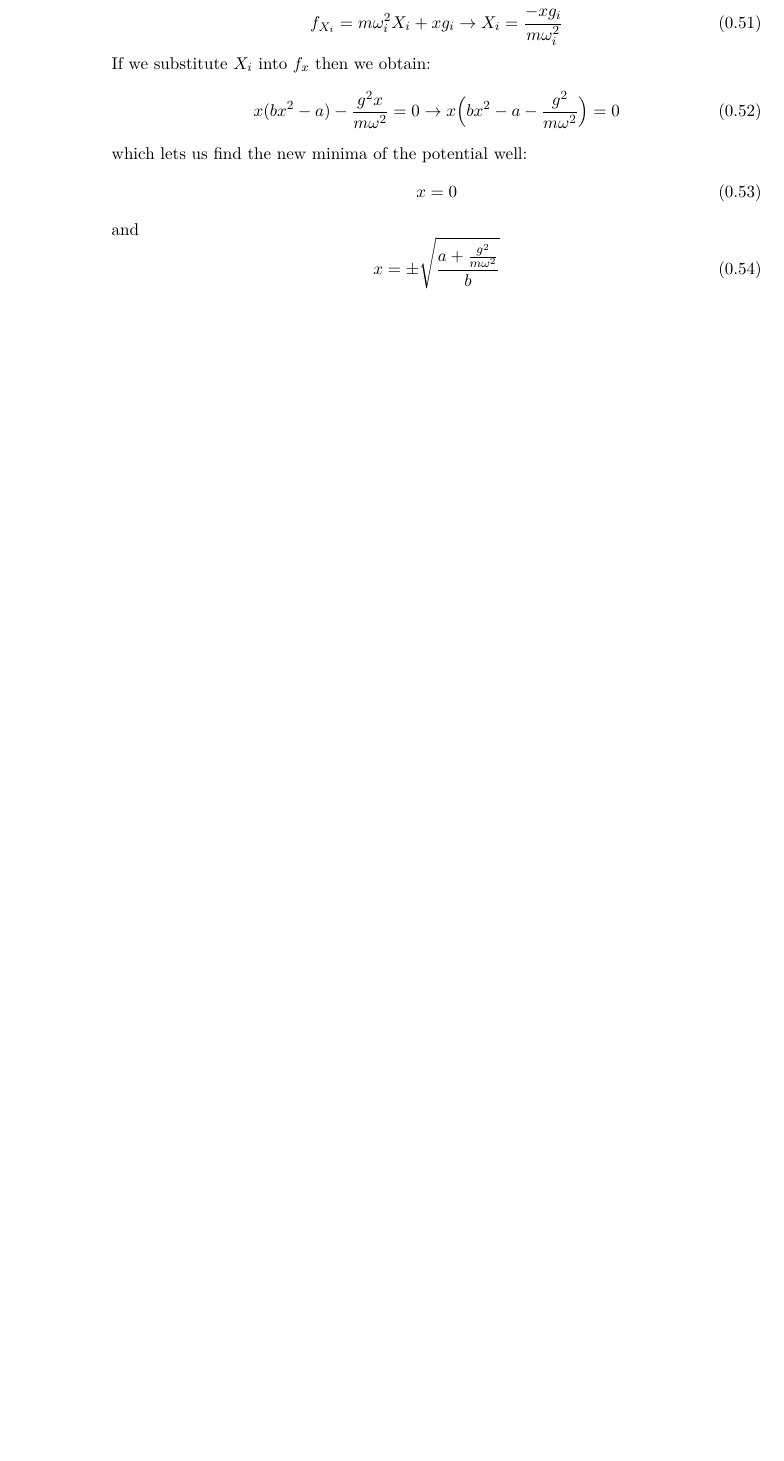
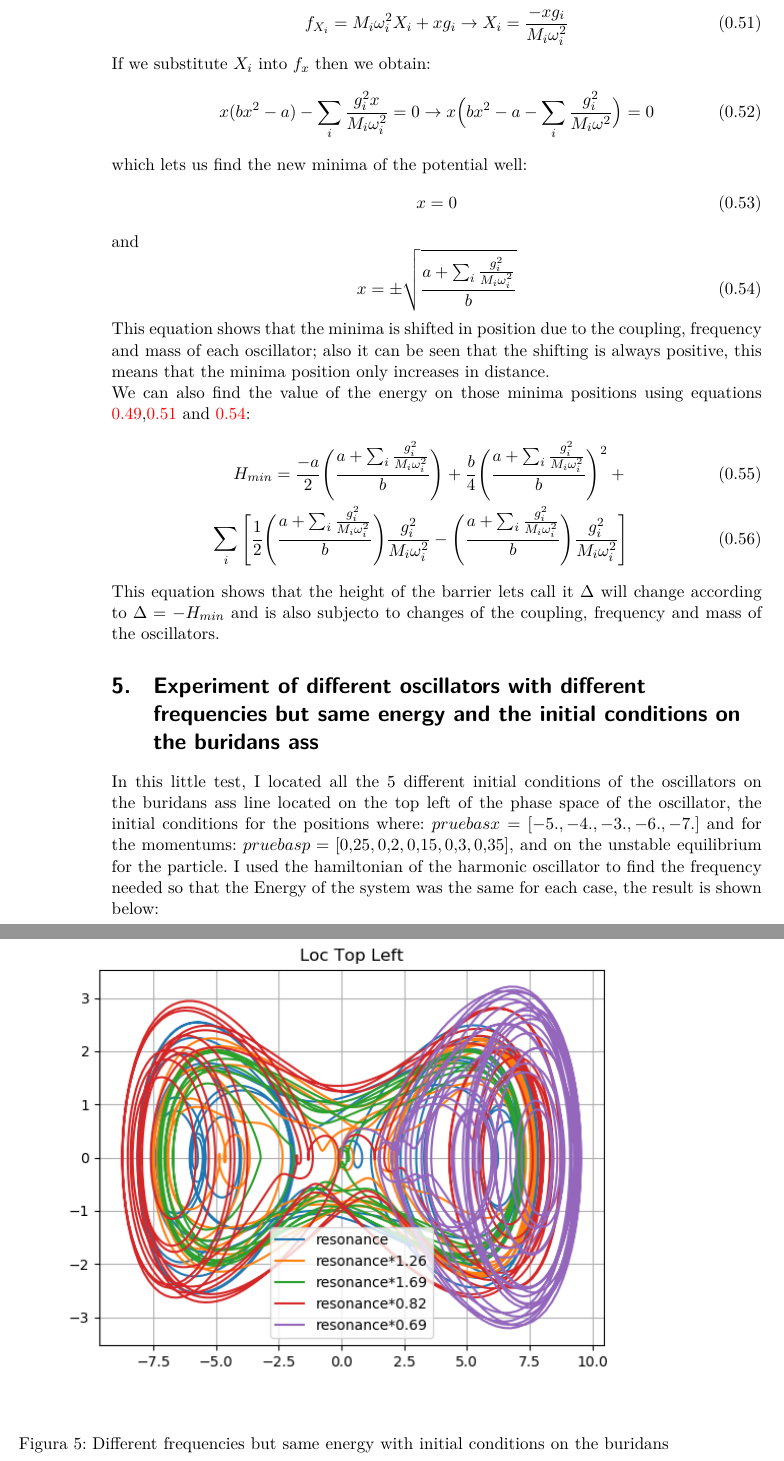
Before and after one commit to spenam/bitacora, a LaTeX book (lab_book_1/lab_book_1.tex): part of page 46 of 51 before the commit and two parts of pages 46 and 47 of 56 after it, the two joined at a grey line, cut so that both start at the same text, the shorter picture padded with empty space. The pictures show the PDF file lab_book_1/lab_book_1.pdf that the author committed with the source.

Commit message:
commit de lo que faltaba

```diff
--- a/lab_book_1/lab_book_1.tex
+++ b/lab_book_1/lab_book_1.tex
@@ -1067,7 +1067,8 @@ In this attempt I see a tendency to go to one side again.
 \experiment{Well minima changes due to coupling with the oscillator}
 If I study the effect of just the potential and how it changes the equilibrium points I can view the potential part of the Hamiltonian as a many variables function:
 \begin{equation}
-f(x,\vec{X})=\frac{-ax^2}{2}+\frac{bx^4}{4}+\sum_i \Big( \frac{1}{2}m\omega_i^2X_i^2+xg_iX_i\Big)
+f(x,\vec{X})=\frac{-ax^2}{2}+\frac{bx^4}{4}+\sum_i \Big( \frac{1}{2}M_i\omega_i^2X_i^2+xg_iX_i\Big)
+\label{potential_equation}
 \end{equation}
 If I find the minima of this function I get:
 \begin{equation}
@@ -1075,11 +1076,12 @@ f_x=-ax+bx^3+\sum_i g_iX_i=0 \rightarrow x(bx^2-a)+\sum_i g_iX_i=0
 
 \end{equation}
 \begin{equation}
-f_{X_i}=m\omega_i^2 X_i +xg_i \rightarrow X_i=\frac{-xg_i}{m\omega_i^2}
+f_{X_i}=M_i\omega_i^2 X_i +xg_i \rightarrow X_i=\frac{-xg_i}{M_i\omega_i^2}
+\label{Value_of_Xi}
 \end{equation}
 If we substitute $X_i$ into  $f_x$ then we obtain:
 \begin{equation}
-x(bx^2-a)-\frac{g^2x}{m\omega^2}=0\rightarrow x\Big(bx^2-a-\frac{g^2}{m\omega^2}\Big)=0
+x(bx^2-a)-\sum_i \frac{g_i^2x}{M_i\omega_i^2}=0\rightarrow x\Big(bx^2-a-\sum_i \frac{g_i^2}{M_i\omega^2}\Big)=0
 \end{equation}
 which lets us find the new minima of the potential well:
 \begin{equation}
@@ -1087,6 +1089,25 @@ x=0
 \end{equation}
 and
 \begin{equation}
-x=\pm \sqrt{\frac{a+\frac{g^2}{m\omega^2}}{b}}
+x=\pm \sqrt{\frac{a+\sum_i \frac{g_i^2}{M_i\omega_i^2}}{b}}
+\label{Minima_well_value}
 \end{equation}
+This equation shows that the minima is shifted in position due to the coupling, frequency and mass of each oscillator; also it can be seen that the shifting is always positive, this means that the minima position only increases in distance.
 
+We can also find the value of the energy on those minima positions using equations \ref{potential_equation},\ref{Value_of_Xi} and \ref{Minima_well_value}:
+\begin{eqnarray}
+H_{min}=\frac{-a}{2} \Bigg(\frac{a+\sum_i \frac{g_i^2}{M_i\omega_i^2}}{b} \Bigg) +\frac{b}{4} \Bigg(\frac{a+\sum_i \frac{g_i^2}{M_i\omega_i^2}}{b} \Bigg)^2+\\
+\sum_i \Bigg[\frac{1}{2} \Bigg(\frac{a+\sum_i \frac{g_i^2}{M_i\omega_i^2}}{b} \Bigg)\frac{g_i^2}{M_i\omega_i^2}- \Bigg(\frac{a+\sum_i \frac{g_i^2}{M_i\omega_i^2}}{b} \Bigg)\frac{g_i^2}{M_i\omega_i^2} \Bigg]
+\end{eqnarray}
+
+This equation shows that the height of the barrier lets call it $\Delta$ will change according to $\Delta=-H_{min}$ and is also subjecto to changes of the coupling, frequency and mass of the oscillators.
+
+\experiment{Experiment of different oscillators with different frequencies but same energy and the initial conditions on the buridans ass}
+In this little test, I located all the $5$ different initial conditions of the oscillators on the buridans ass line located on the top left of the phase space of the oscillator, the initial conditions for the positions where: $pruebasx=[-5.,-4.,-3.,-6.,-7.]$ and for the momentums: $pruebasp=[0.25,0.2,0.15,0.3,0.35]$, and on the unstable equilibrium for the particle. I used the hamiltonian of the harmonic oscillator to find the frequency needed so that the Energy of the system was the same for each case, the result is shown below:
+\begin{figure}[H] % Example of including images
+\begin{center}
+\includegraphics[width=1\linewidth]{different_freqs_200dt.png}
+\end{center}
+\caption{Different frequencies but same energy with initial conditions on the buridans ass}
+\label{fig:diff_freq_same_energy}
+\end{figure}
@@ -1093,3 +1118,26 @@ x=\pm \sqrt{\frac{a+\frac{g^2}{m\omega^2}}{b}}
+\begin{figure}[H] % Example of including images
+\begin{center}
+\includegraphics[width=1\linewidth]{tres_osci_otro_intento.png}
+\end{center}
+\caption{Three oscillators coupled with different frequencies but same energy with initial conditions on the buridans ass}
+\label{fig:three_osci_diff_freq_same_energy_pos}
+\end{figure}
+
+\begin{figure}[H] % Example of including images
+\begin{center}
+\includegraphics[width=1\linewidth]{tres_osci_otro_intento_neg.png}
+\end{center}
+\caption{Three oscillators coupled with different frequencies but same energy with initial conditions on the buridans ass, con condiciones iniciales -1 del caso anterior}
+\label{fig:three_osci_diff_freq_same_energy_neg}
+\end{figure}
+
+\begin{figure}[H] % Example of including images
+\begin{center}
+\includegraphics[width=1\linewidth]{tres_osci_otro_intento_con_neg.png}
+\end{center}
+\caption{Three oscillators coupled with different frequencies but same energy with initial conditions on the buridans ass combined}
+\label{fig:three_osci_diff_freq_same_energy_neg_pos}
+\end{figure}
 
 
 %----------------------------------------
```
Also changed, not shown: lab_book_1/different_freqs_200dt.png (added), lab_book_1/lab_book_1.pdf, lab_book_1/tres_osci_otro_intento.png (added), lab_book_1/tres_osci_otro_intento_con_neg.png (added), lab_book_1/tres_osci_otro_intento_neg.png (added), lab_book_1/lab_book_1.tex (4 more changed lines).
